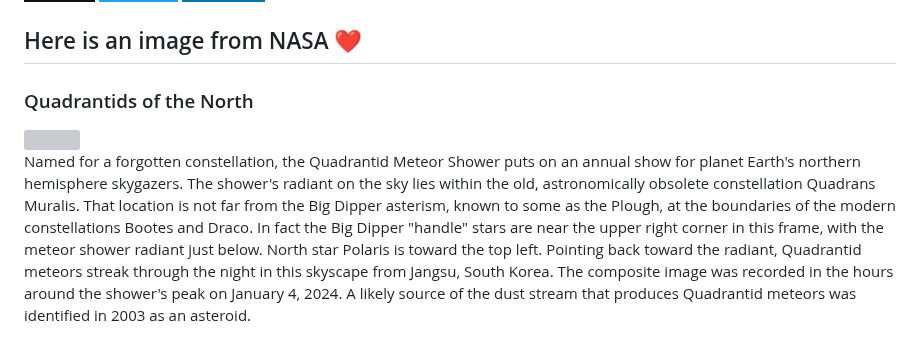
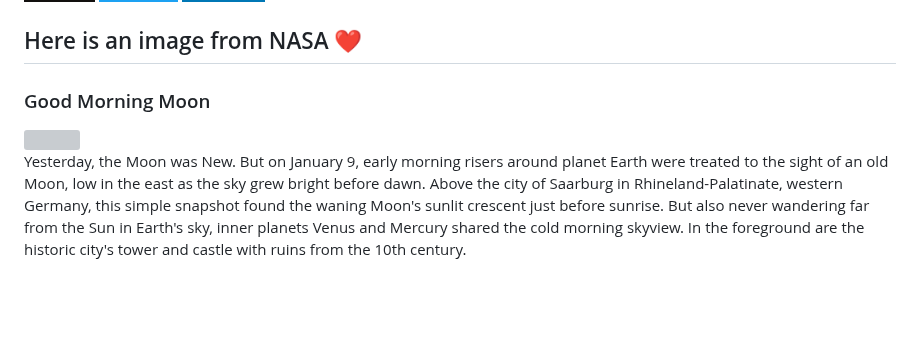
Before and after one commit to Kl0ven/Kl0ven, a Markdown page: README.md, the part around the change. Drawn GitHub-style; badges without logos; blank space fills up the shorter version; grey boxes are pictures that could not be loaded.

Commit message:
Automated publish: Fri Jan 12 06:01:38 UTC 2024 24d81bbea630235eaa965ee8997479fb03ef43fd

```diff
--- a/README.md
+++ b/README.md
@@ -60,8 +60,8 @@
 </p>
 
 <h2>Here is an image from NASA ❤</h2>
-<h3>Quadrantids of the North</h3>
- <img class="fit-picture" src="https://apod.nasa.gov/apod/image/2401/2024_quadrantids_240104_med_bsyeom1024.jpg"">
+<h3>Good Morning Moon</h3>
+ <img class="fit-picture" src="https://apod.nasa.gov/apod/image/2401/HimmlichesDreieckSaarburg_TWAN_mercurybildweb1024.jpg"">
 
 
-<p style="text-align: justify;">Named for a forgotten constellation, the Quadrantid Meteor Shower puts on an annual show for planet Earth&#39;s northern hemisphere skygazers. The shower&#39;s radiant on the sky lies within the old, astronomically obsolete constellation Quadrans Muralis. That location is not far from the Big Dipper asterism, known to some as the Plough, at the boundaries of the modern constellations Bootes and Draco. In fact the Big Dipper &quot;handle&quot; stars are near the upper right corner in this frame, with the meteor shower radiant just below. North star Polaris is toward the top left. Pointing back toward the radiant, Quadrantid meteors streak through the night in this skyscape from Jangsu, South Korea. The composite image was recorded in the hours around the shower&#39;s peak on January 4, 2024. A likely source of the dust stream that produces Quadrantid meteors was identified in 2003 as an asteroid.</p>
+<p style="text-align: justify;">Yesterday, the Moon was New. But on January 9, early morning risers around planet Earth were treated to the sight of an old Moon, low in the east as the sky grew bright before dawn. Above the city of Saarburg in Rhineland-Palatinate, western Germany, this simple snapshot found the waning Moon&#39;s sunlit crescent just before sunrise. But also never wandering far from the Sun in Earth&#39;s sky, inner planets Venus and Mercury shared the cold morning skyview. In the foreground are the historic city&#39;s tower and castle with ruins from the 10th century.</p>
```
